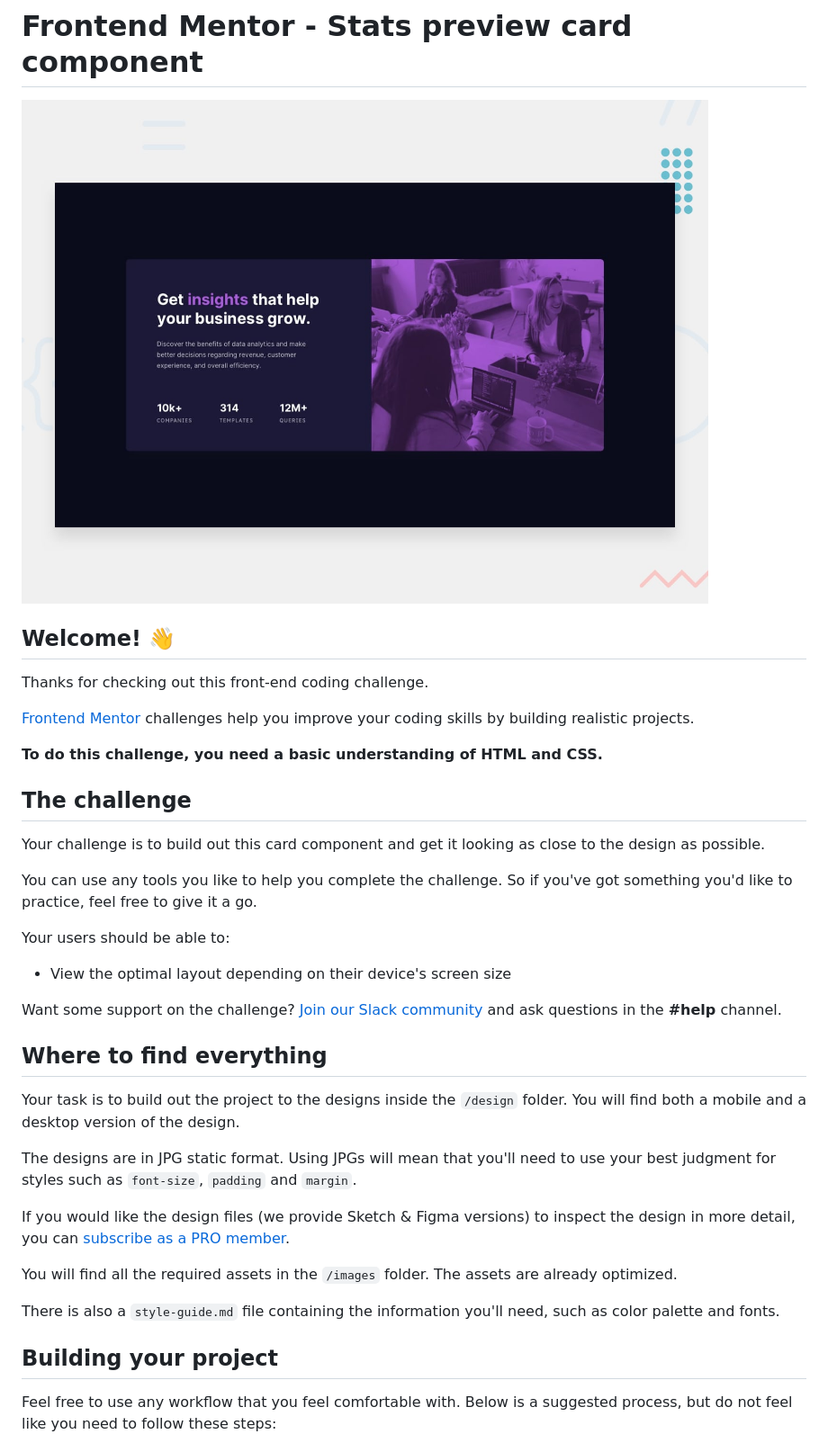
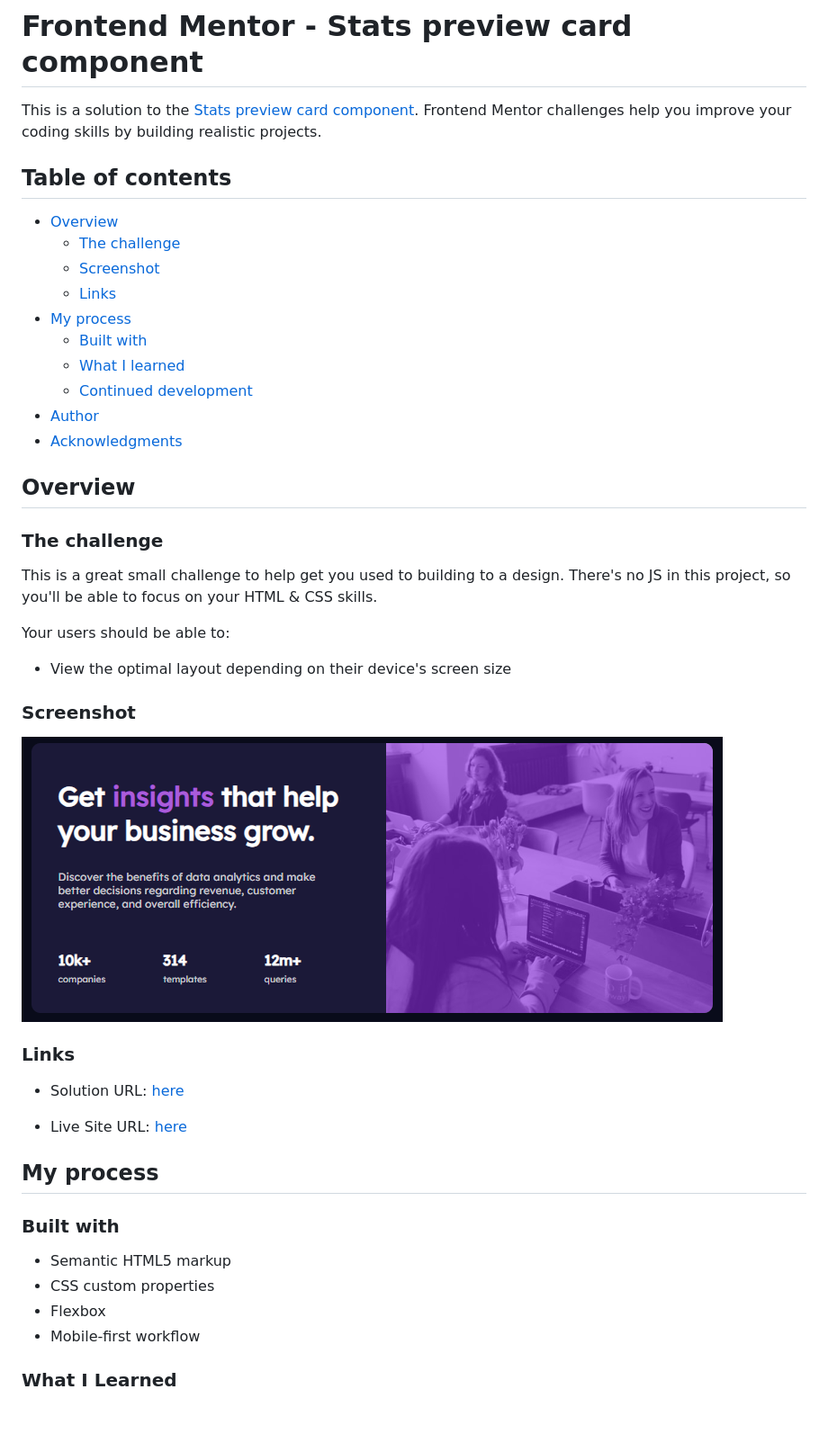
Before and after one commit to olahasan/Frontend-Mentor-very-easy-Stats-preview-card-component, a Markdown page: README.md, the part around the change printed below. Shown: that part at 90% size. Rendered like a GitHub page; pictures changed too: images/screenshot.png (added); blank space fills up the shorter version.

Commit message:
inhance a read me file html and css

```diff
--- a/README.md
+++ b/README.md
@@ -1,40 +1,48 @@
 # Frontend Mentor - Stats preview card component
 
-![Design preview for the Stats preview card component coding challenge](./design/desktop-preview.jpg)
+This is a solution to the [Stats preview card component](https://www.frontendmentor.io/challenges/stats-preview-card-component-8JqbgoU62). Frontend Mentor challenges help you improve your coding skills by building realistic projects.
 
-## Welcome! 👋
+## Table of contents
 
-Thanks for checking out this front-end coding challenge.
+- [Overview](#overview)
+  - [The challenge](#the-challenge)
+  - [Screenshot](#screenshot)
+  - [Links](#links)
+- [My process](#my-process)
+  - [Built with](#built-with)
+  - [What I learned](#what-i-learned)
+  - [Continued development](#continued-development)
+- [Author](#author)
+- [Acknowledgments](#Acknowledgments)
 
-[Frontend Mentor](https://www.frontendmentor.io) challenges help you improve your coding skills by building realistic projects.
+## Overview
 
-**To do this challenge, you need a basic understanding of HTML and CSS.**
+### The challenge
 
-## The challenge
-
-Your challenge is to build out this card component and get it looking as close to the design as possible.
-
-You can use any tools you like to help you complete the challenge. So if you've got something you'd like to practice, feel free to give it a go.
+This is a great small challenge to help get you used to building to a design. There's no JS in this project, so you'll be able to focus on your HTML & CSS skills.
 
 Your users should be able to:
 
 - View the optimal layout depending on their device's screen size
 
-Want some support on the challenge? [Join our Slack community](https://www.frontendmentor.io/slack) and ask questions in the **#help** channel.
+### Screenshot
 
-## Where to find everything
+![Screenshot](./images/screenshot.png)
 
-Your task is to build out the project to the designs inside the `/design` folder. You will find both a mobile and a desktop version of the design.
+### Links
 
-The designs are in JPG static format. Using JPGs will mean that you'll need to use your best judgment for styles such as `font-size`, `padding` and `margin`.
+- Solution URL: [here](https://github.com/olahasan/HTML_AND_CSS_Frontend-Mentor-very-easy-Stats-preview-card-component)
 
-If you would like the design files (we provide Sketch & Figma versions) to inspect the design in more detail, you can [subscribe as a PRO member](https://www.frontendmentor.io/pro).
+- Live Site URL: [here](https://olahasan.github.io/HTML_AND_CSS_Frontend-Mentor-very-easy-Stats-preview-card-component/)
 
-You will find all the required assets in the `/images` folder. The assets are already optimized.
+## My process
 
-There is also a `style-guide.md` file containing the information you'll need, such as color palette and fonts.
+### Built with
 
-## Building your project
+- Semantic HTML5 markup
+- CSS custom properties
+- Flexbox
+- Mobile-first workflow
 
-Feel free to use any workflow that you feel comfortable with. Below is a suggested process, but do not feel like you need to follow these steps:
+### What I Learned
 
```
Also changed, not shown: other parts of README.md (+12 -43 lines), 2 other files.
